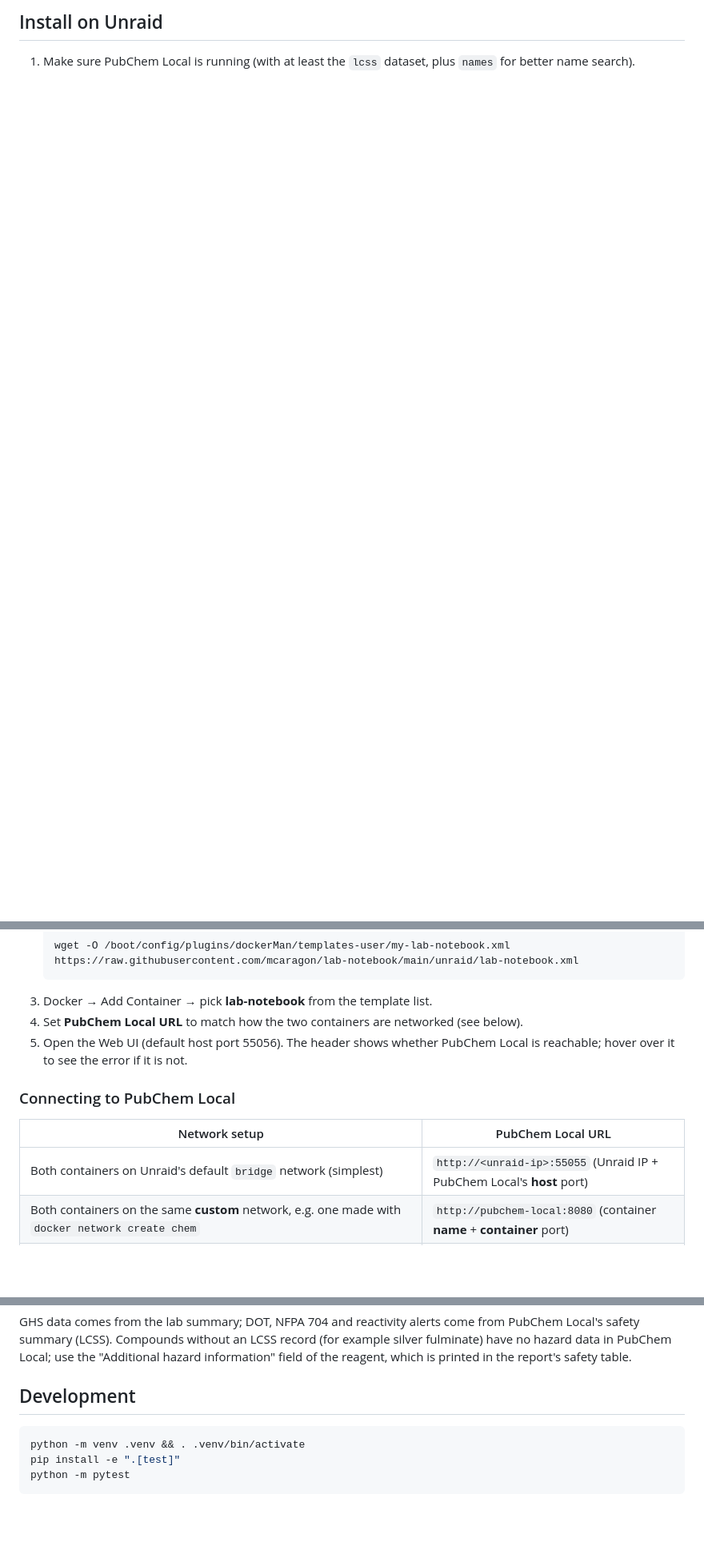
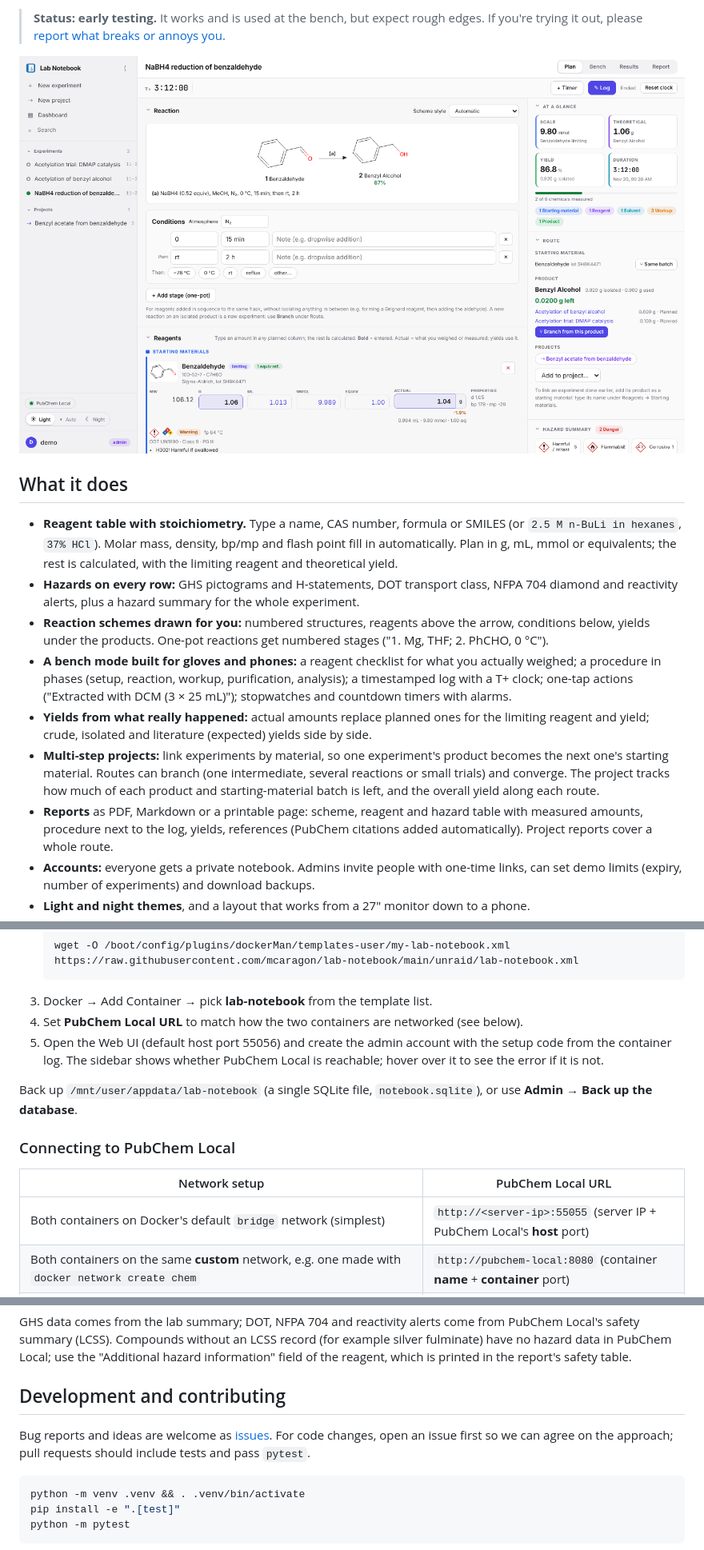
Before and after one commit to mcaragon/lab-notebook, a Markdown page: README.md, 3 parts joined by grey strips. Shown at 80% size. GitHub-like rendering; pictures changed too: docs/screenshots/plan.png (added); blank space fills up the shorter version.

````diff
--- a/README.md
+++ b/README.md
@@ -71,4 +14,29 @@ notifications need HTTPS (e.g. Tailscale Serve) or localhost; sound and vibratio
 
-## Install on Unraid
+> **Status: early testing.** It works and is used at the bench, but expect rough edges. If you're trying it out,
+> please [report what breaks or annoys you](#feedback-and-bug-reports).
 
-1. Make sure PubChem Local is running (with at least the `lcss` dataset, plus `names` for better name search).
+![The Plan tab: reaction scheme, reagent table with planned and actual amounts, hazards, and the side panel](docs/screenshots/plan.png)
+
+## What it does
+
+- **Reagent table with stoichiometry.** Type a name, CAS number, formula or SMILES (or `2.5 M n-BuLi in hexanes`,
+  `37% HCl`). Molar mass, density, bp/mp and flash point fill in automatically. Plan in g, mL, mmol or equivalents;
+  the rest is calculated, with the limiting reagent and theoretical yield.
+- **Hazards on every row:** GHS pictograms and H-statements, DOT transport class, NFPA 704 diamond and reactivity
+  alerts, plus a hazard summary for the whole experiment.
+- **Reaction schemes drawn for you:** numbered structures, reagents above the arrow, conditions below, yields under
+  the products. One-pot reactions get numbered stages ("1. Mg, THF; 2. PhCHO, 0 °C").
+- **A bench mode built for gloves and phones:** a reagent checklist for what you actually weighed; a procedure in
+  phases (setup, reaction, workup, purification, analysis); a timestamped log with a T+ clock; one-tap actions
+  ("Extracted with DCM (3 × 25 mL)"); stopwatches and countdown timers with alarms.
+- **Yields from what really happened:** actual amounts replace planned ones for the limiting reagent and yield; crude,
+  isolated and literature (expected) yields side by side.
+- **Multi-step projects:** link experiments by material, so one experiment's product becomes the next one's starting
+  material. Routes can branch (one intermediate, several reactions or small trials) and converge. The project tracks
+  how much of each product and starting-material batch is left, and the overall yield along each route.
+- **Reports** as PDF, Markdown or a printable page: scheme, reagent and hazard table with measured amounts, procedure
+  next to the log, yields, references (PubChem citations added automatically). Project reports cover a whole route.
+- **Accounts:** everyone gets a private notebook. Admins invite people with one-time links, can set demo limits
+  (expiry, number of experiments) and download backups.
+- **Light and night themes**, and a layout that works from a 27" monitor down to a phone.
+
@@ -78,14 +103,17 @@ notifications need HTTPS (e.g. Tailscale Serve) or localhost; sound and vibratio
    ```
 3. Docker → Add Container → pick **lab-notebook** from the template list.
 4. Set **PubChem Local URL** to match how the two containers are networked (see below).
-5. Open the Web UI (default host port 55056). The header shows whether PubChem Local is reachable; hover over it to
-   see the error if it is not.
+5. Open the Web UI (default host port 55056) and create the admin account with the setup code from the container
+   log. The sidebar shows whether PubChem Local is reachable; hover over it to see the error if it is not.
+
+Back up `/mnt/user/appdata/lab-notebook` (a single SQLite file, `notebook.sqlite`), or use **Admin → Back up the
+database**.
 
 ### Connecting to PubChem Local
 
 | Network setup | PubChem Local URL |
 | --- | --- |
-| Both containers on Unraid's default `bridge` network (simplest) | `http://<unraid-ip>:55055` (Unraid IP + PubChem Local's **host** port) |
+| Both containers on Docker's default `bridge` network (simplest) | `http://<server-ip>:55055` (server IP + PubChem Local's **host** port) |
 | Both containers on the same **custom** network, e.g. one made with `docker network create chem` | `http://pubchem-local:8080` (container **name** + **container** port) |
 | PubChem Local's network type set to **Container: lab-notebook** (shares lab-notebook's network, e.g. to reach both through lab-notebook's Tailscale) | `http://localhost:8080` |
 
@@ -181,7 +247,11 @@ GHS data comes from the lab summary; DOT, NFPA 704 and reactivity alerts come fr
 (LCSS). Compounds without an LCSS record (for example silver fulminate) have no hazard data in PubChem Local; use the
 "Additional hazard information" field of the reagent, which is printed in the report's safety table.
 
-## Development
+## Development and contributing
+
+Bug reports and ideas are welcome as [issues](https://github.com/mcaragon/lab-notebook/issues). For code changes,
+open an issue first so we can agree on the approach; pull requests should include tests and pass `pytest`.
+
 
 ```bash
 python -m venv .venv && . .venv/bin/activate
````
Also changed, not shown: other parts of README.md (+107 -67 lines), SECURITY.md (added, +29 -0 lines), docs/screenshots/bench.png (added), docs/screenshots/phone.png (added), docs/screenshots/plan-night.png (added), docs/screenshots/project.png (added), 13 other files.
